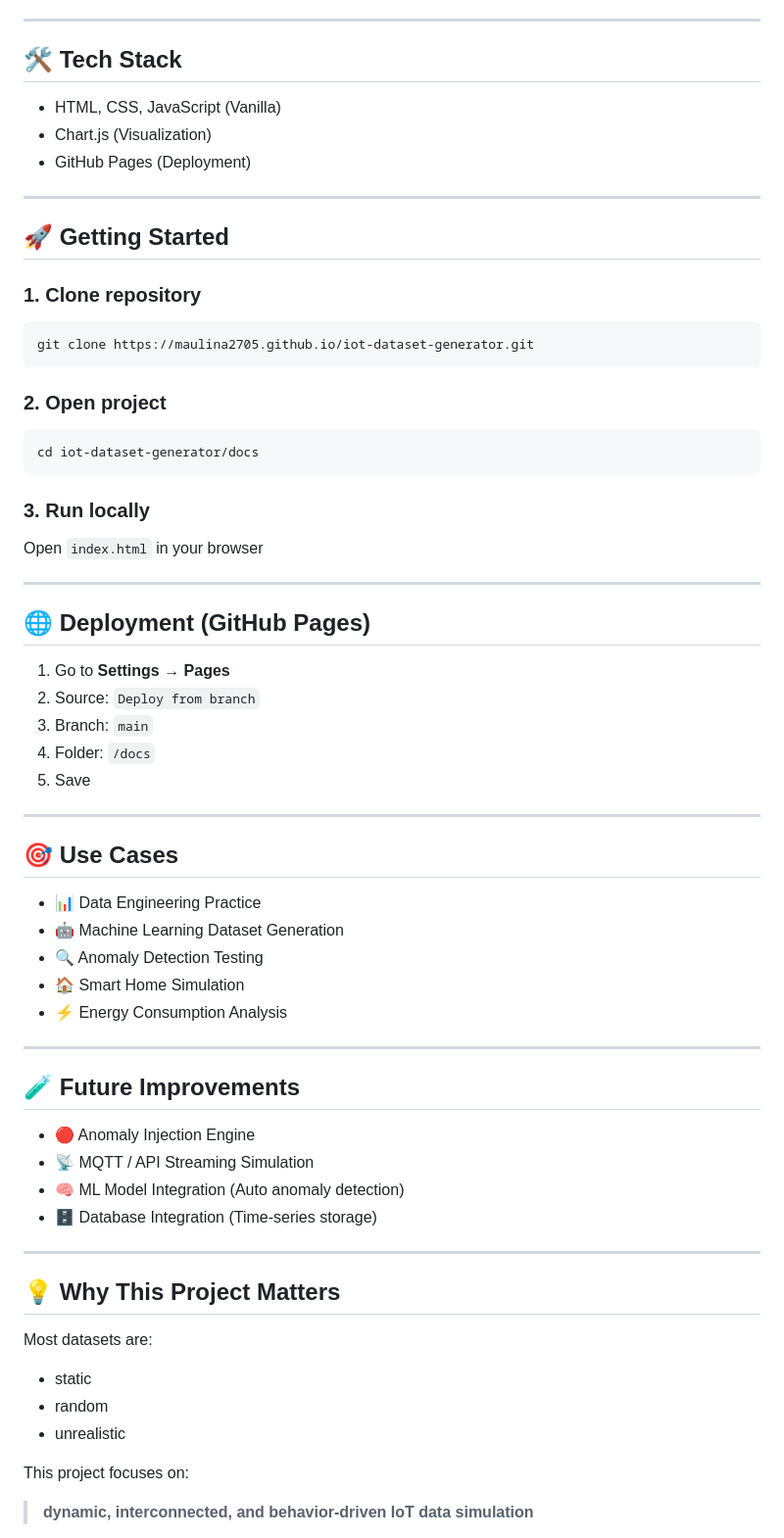
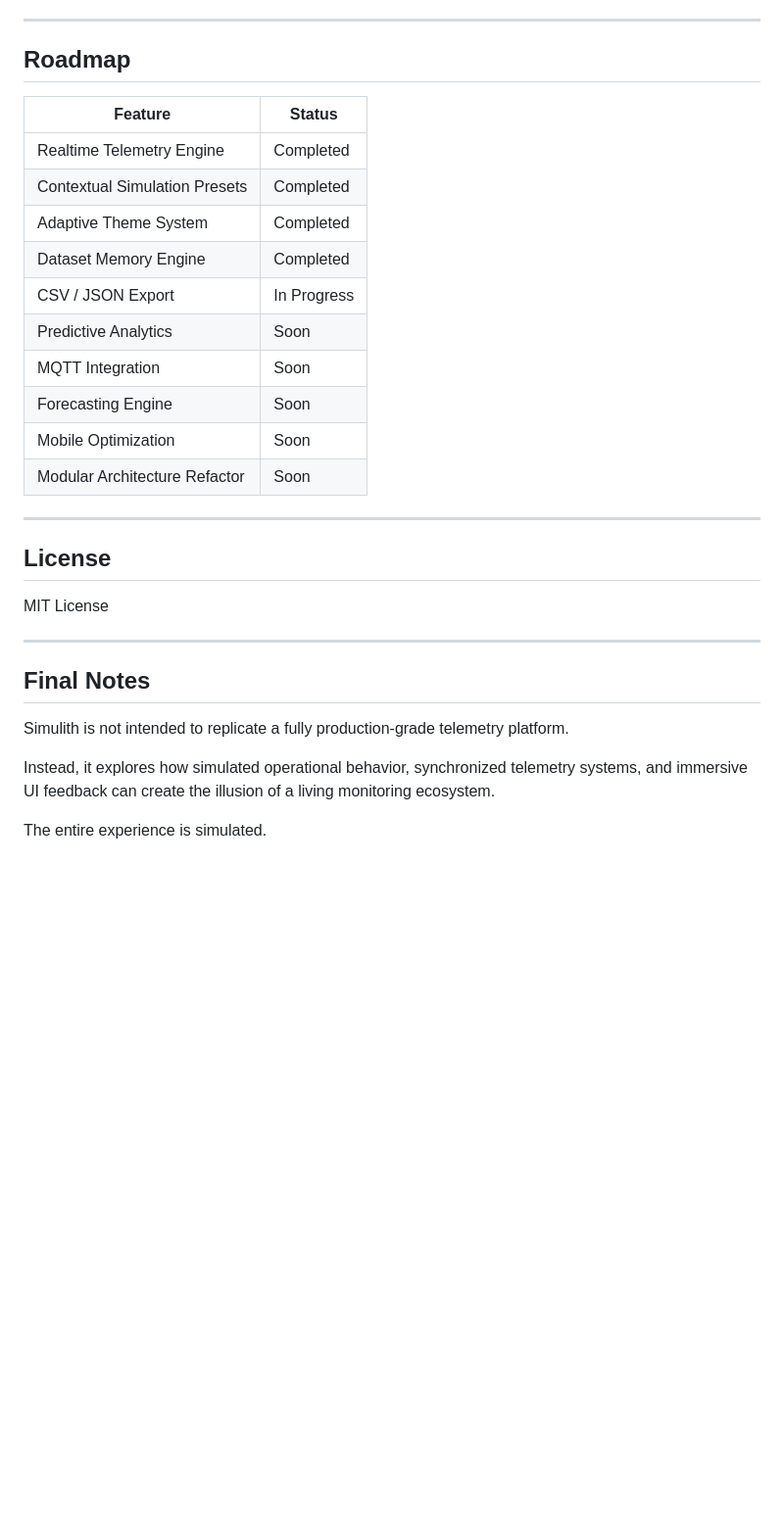
Before and after one commit to Maulina2705/iot-dataset-generator, a Markdown page: README.md, the part around one of its changes. Shown at 98% size. GitHub-like rendering; blank space fills up the shorter version.

````diff
--- a/README.md
+++ b/README.md
@@ -136,72 +149,34 @@ Export (CSV)
 
 ---
 
-## 🛠️ Tech Stack
+## Roadmap
 
-* HTML, CSS, JavaScript (Vanilla)
-* Chart.js (Visualization)
-* GitHub Pages (Deployment)
+| Feature | Status |
+|---|---|
+| Realtime Telemetry Engine | Completed |
+| Contextual Simulation Presets | Completed |
+| Adaptive Theme System | Completed |
+| Dataset Memory Engine | Completed |
+| CSV / JSON Export | In Progress |
+| Predictive Analytics | Soon |
+| MQTT Integration | Soon |
+| Forecasting Engine | Soon |
+| Mobile Optimization | Soon |
+| Modular Architecture Refactor | Soon |
 
 ---
 
-## 🚀 Getting Started
+## License
 
-### 1. Clone repository
-
-```bash
-git clone https://maulina2705.github.io/iot-dataset-generator.git
-```
-
-### 2. Open project
-
-```bash
-cd iot-dataset-generator/docs
-```
-
-### 3. Run locally
-
-Open `index.html` in your browser
+MIT License
 
 ---
 
-## 🌐 Deployment (GitHub Pages)
+## Final Notes
 
-1. Go to **Settings → Pages**
-2. Source: `Deploy from branch`
-3. Branch: `main`
-4. Folder: `/docs`
-5. Save
+Simulith is not intended to replicate a fully production-grade telemetry platform.
 
----
+Instead, it explores how simulated operational behavior, synchronized telemetry systems, and immersive UI feedback can create the illusion of a living monitoring ecosystem.
 
-## 🎯 Use Cases
+The entire experience is simulated.
 
-* 📊 Data Engineering Practice
-* 🤖 Machine Learning Dataset Generation
-* 🔍 Anomaly Detection Testing
-* 🏠 Smart Home Simulation
-* ⚡ Energy Consumption Analysis
-
----
-
-## 🧪 Future Improvements
-
-* 🔴 Anomaly Injection Engine
-* 📡 MQTT / API Streaming Simulation
-* 🧠 ML Model Integration (Auto anomaly detection)
-* 🗄️ Database Integration (Time-series storage)
-
----
-
-## 💡 Why This Project Matters
-
-Most datasets are:
-
-* static
-* random
-* unrealistic
-
-This project focuses on:
-
-> **dynamic, interconnected, and behavior-driven IoT data simulation**
-
````
Also changed, not shown: other parts of README.md (+115 -128 lines).
